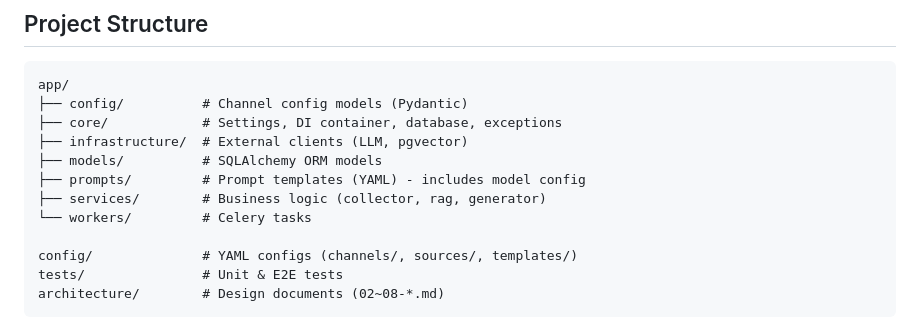
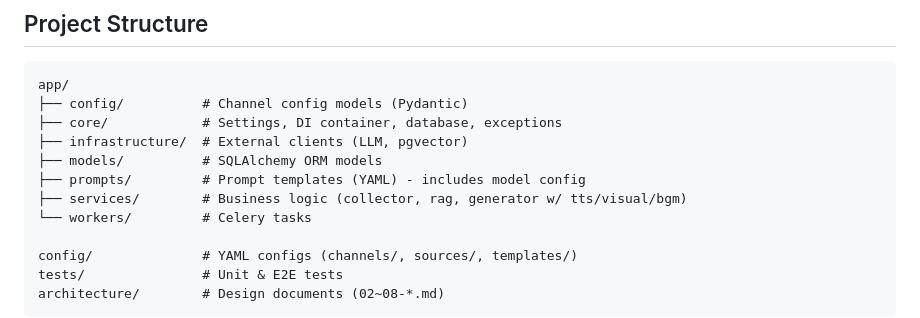
Before and after one commit to blas1n/BSForge, a Markdown page: CLAUDE.md, the part around the change. Rendered like a GitHub page.

```diff
--- a/CLAUDE.md
+++ b/CLAUDE.md
@@ -25,7 +25,7 @@ app/
 ├── infrastructure/  # External clients (LLM, pgvector)
 ├── models/          # SQLAlchemy ORM models
 ├── prompts/         # Prompt templates (YAML) - includes model config
-├── services/        # Business logic (collector, rag, generator)
+├── services/        # Business logic (collector, rag, generator w/ tts/visual/bgm)
 └── workers/         # Celery tasks
 
 config/              # YAML configs (channels/, sources/, templates/)
```
Also changed, not shown: README.md (+5 -3 lines).
